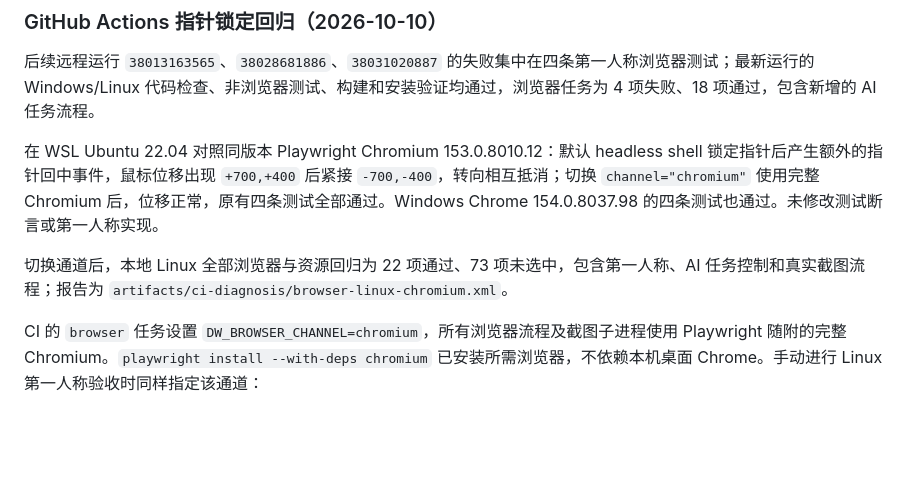
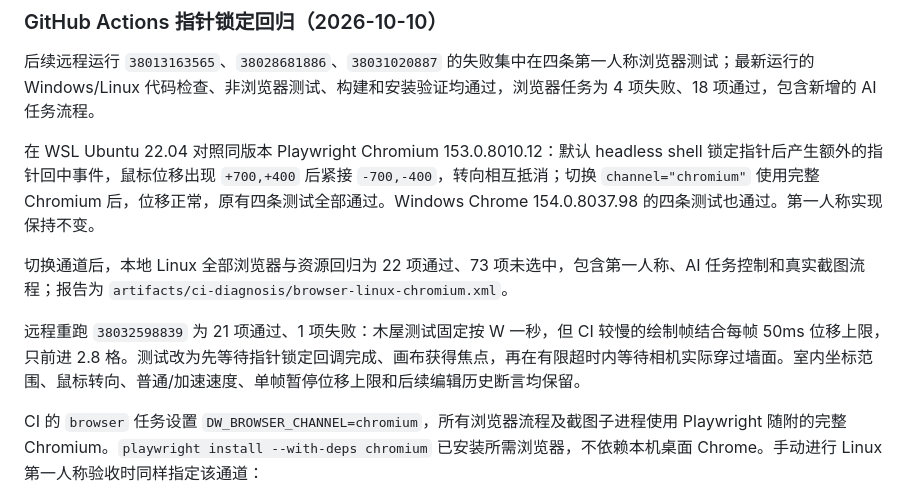
Before and after one commit to hanxing-go/Design_workbench, a Markdown page: docs/E1_ACCEPTANCE.md, the part around the change. Rendered like a GitHub page; blank space fills up the shorter version.

Commit message:
docs(validation): explain movement timing on slower CI renderers

```diff
--- a/docs/E1_ACCEPTANCE.md
+++ b/docs/E1_ACCEPTANCE.md
@@ -67,9 +67,11 @@ Linux（WSL Ubuntu 22.04）执行 `bash scripts/linux_check.sh`：54 项核心
 
 后续远程运行 `38013163565`、`38028681886`、`38031020887` 的失败集中在四条第一人称浏览器测试；最新运行的 Windows/Linux 代码检查、非浏览器测试、构建和安装验证均通过，浏览器任务为 4 项失败、18 项通过，包含新增的 AI 任务流程。
 
-在 WSL Ubuntu 22.04 对照同版本 Playwright Chromium 153.0.8010.12：默认 headless shell 锁定指针后产生额外的指针回中事件，鼠标位移出现 `+700,+400` 后紧接 `-700,-400`，转向相互抵消；切换 `channel="chromium"` 使用完整 Chromium 后，位移正常，原有四条测试全部通过。Windows Chrome 154.0.8037.98 的四条测试也通过。未修改测试断言或第一人称实现。
+在 WSL Ubuntu 22.04 对照同版本 Playwright Chromium 153.0.8010.12：默认 headless shell 锁定指针后产生额外的指针回中事件，鼠标位移出现 `+700,+400` 后紧接 `-700,-400`，转向相互抵消；切换 `channel="chromium"` 使用完整 Chromium 后，位移正常，原有四条测试全部通过。Windows Chrome 154.0.8037.98 的四条测试也通过。第一人称实现保持不变。
 
 切换通道后，本地 Linux 全部浏览器与资源回归为 22 项通过、73 项未选中，包含第一人称、AI 任务控制和真实截图流程；报告为 `artifacts/ci-diagnosis/browser-linux-chromium.xml`。
+
+远程重跑 `38032598839` 为 21 项通过、1 项失败：木屋测试固定按 W 一秒，但 CI 较慢的绘制帧结合每帧 50ms 位移上限，只前进 2.8 格。测试改为先等待指针锁定回调完成、画布获得焦点，再在有限超时内等待相机实际穿过墙面。室内坐标范围、鼠标转向、普通/加速速度、单帧暂停位移上限和后续编辑历史断言均保留。
 
 CI 的 `browser` 任务设置 `DW_BROWSER_CHANNEL=chromium`，所有浏览器流程及截图子进程使用 Playwright 随附的完整 Chromium。`playwright install --with-deps chromium` 已安装所需浏览器，不依赖本机桌面 Chrome。手动进行 Linux 第一人称验收时同样指定该通道：
 
```
